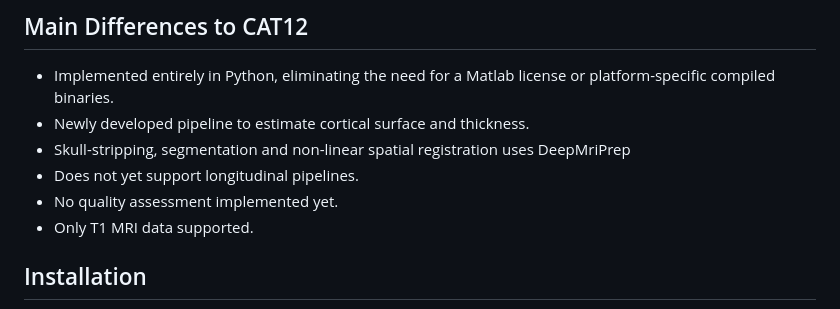
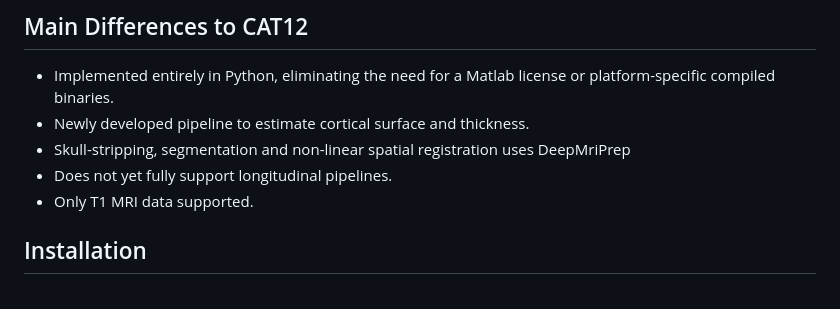
Before and after one commit to ChristianGaser/T1Prep, a Markdown page: README.md, the part around the change. GitHub-like rendering.

Commit message:
Clarify longitudinal pipeline support
Updates the README to say longitudinal pipelines are not yet fully supported, removing the outdated note about missing quality assessment.

```diff
--- a/README.md
+++ b/README.md
@@ -47,8 +47,7 @@ CAT12 folder structures and the BIDS derivatives standard.
 - Implemented entirely in Python, eliminating the need for a Matlab license or platform-specific compiled binaries.
 - Newly developed pipeline to estimate cortical surface and thickness.
 - Skull-stripping, segmentation and non-linear spatial registration uses DeepMriPrep
-- Does not yet support longitudinal pipelines.
-- No quality assessment implemented yet.
+- Does not yet fully support longitudinal pipelines.
 - Only T1 MRI data supported.
 
 ## Installation
```
